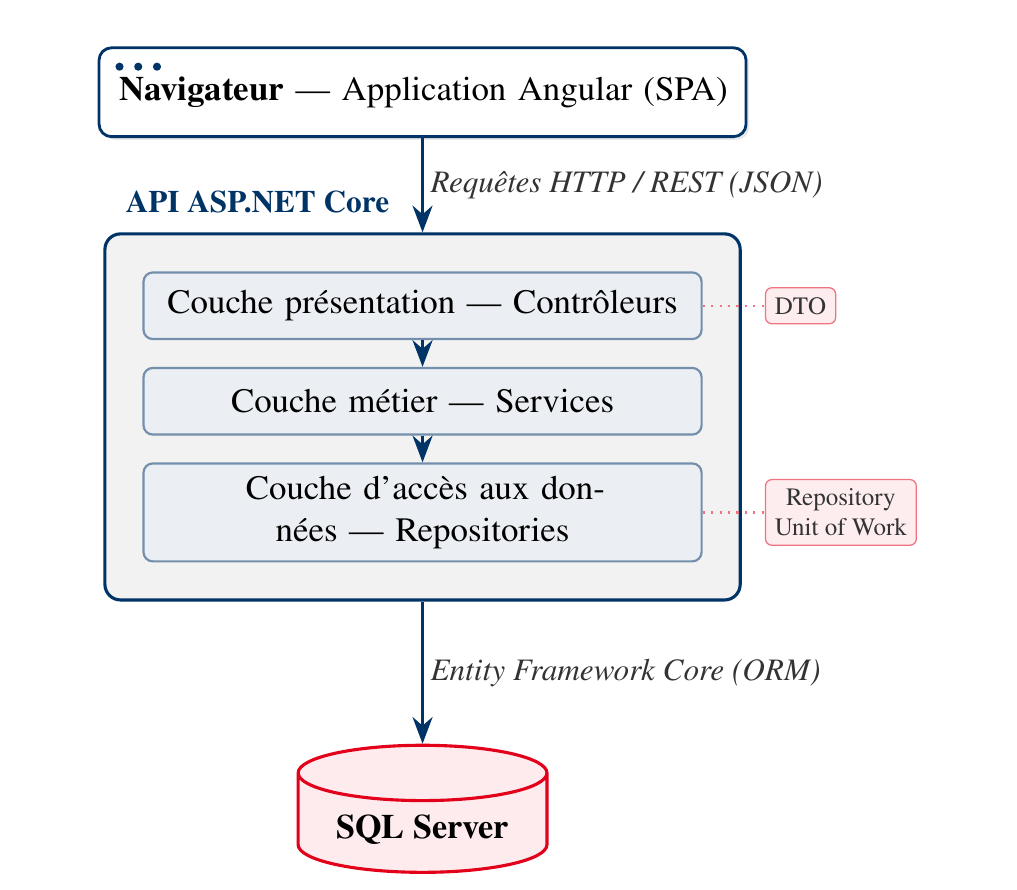
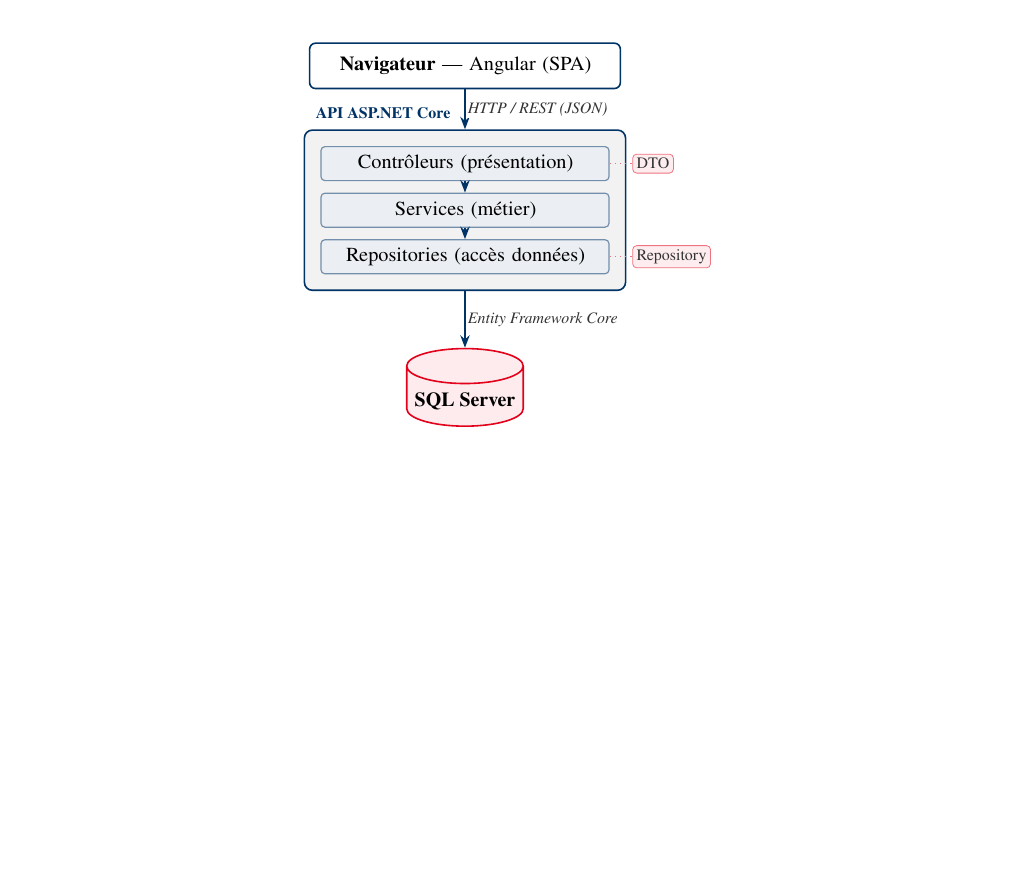
Before and after one commit to AhmedBourazza/rapport-5A, a LaTeX document (main.tex, which reads chapitres/03_etat_de_lart.tex): part of page 24 of 33, cut so that both start at the same text, the shorter picture padded with empty space. Compiled offline with pdfLaTeX.

Commit message:
correction diagramme

```diff
--- a/chapitres/03_etat_de_lart.tex
+++ b/chapitres/03_etat_de_lart.tex
@@ -161,45 +161,45 @@
 
 \begin{figure}[H]
   \centering
-  \resizebox{0.85\textwidth}{!}{%
   \begin{tikzpicture}[
-    font=\small,
-    card/.style={rounded corners=4pt, draw=vinciblue, line width=0.9pt, fill=white,
-      drop shadow={opacity=0.18,shadow xshift=1pt,shadow yshift=-1pt},
-      align=center, text width=7cm, minimum height=1cm},
-    layer/.style={rounded corners=3pt, draw=vinciblue!55, line width=0.7pt,
-      fill=vinciblue!8, align=center, text width=6cm, minimum height=0.75cm},
-    flow/.style={-{Stealth[length=3mm]}, line width=1.1pt, vinciblue},
+    font=\footnotesize,
+    card/.style={rounded corners=3pt, draw=vinciblue, line width=0.8pt, fill=white,
+      align=center, text width=5.2cm, minimum height=0.8cm},
+    layer/.style={rounded corners=2pt, draw=vinciblue!55, line width=0.6pt,
+      fill=vinciblue!8, align=center, text width=4.8cm, minimum height=0.6cm},
+    flow/.style={-{Stealth[length=2.2mm]}, line width=0.9pt, vinciblue},
     tag/.style={rounded corners=2pt, draw=vincired!55, fill=vincired!7,
-      font=\scriptsize, text=grisfonce, align=center, inner sep=3pt},
-    lbl/.style={font=\footnotesize\itshape, text=grisfonce, fill=white, inner sep=2pt}
+      font=\scriptsize, text=grisfonce, align=center, inner sep=2pt},
+    lbl/.style={font=\scriptsize\itshape, text=grisfonce, fill=white, inner sep=1pt}
   ]
-    \node[card] (spa) {\textbf{Navigateur} — Application Angular (SPA)};
-    \fill[vinciblue] ([xshift=7pt,yshift=-6.5pt]spa.north west) circle (1.3pt);
-    \fill[vinciblue] ([xshift=13pt,yshift=-6.5pt]spa.north west) circle (1.3pt);
-    \fill[vinciblue] ([xshift=19pt,yshift=-6.5pt]spa.north west) circle (1.3pt);
-    \node[layer, below=1.5cm of spa] (ctrl) {Couche présentation — Contrôleurs};
-    \node[layer, below=0.3cm of ctrl] (svc) {Couche métier — Services};
-    \node[layer, below=0.3cm of svc] (repo) {Couche d'accès aux données — Repositories};
+    % Front-end
+    \node[card] (spa) {\textbf{Navigateur} — Angular (SPA)};
+    % Couches API
+    \node[layer, below=1cm of spa] (ctrl) {Contrôleurs (présentation)};
+    \node[layer, below=0.2cm of ctrl] (svc) {Services (métier)};
+    \node[layer, below=0.2cm of svc] (repo) {Repositories (accès données)};
     \draw[flow] (ctrl) -- (svc);
     \draw[flow] (svc) -- (repo);
+    % Cadre API
     \begin{scope}[on background layer]
-      \node[draw=vinciblue, line width=1pt, rounded corners=5pt, fill=grisclair,
-            fit=(ctrl)(svc)(repo), inner sep=12pt] (api) {};
+      \node[draw=vinciblue, line width=0.8pt, rounded corners=4pt, fill=grisclair,
+            fit=(ctrl)(svc)(repo), inner sep=8pt] (api) {};
     \end{scope}
-    \node[anchor=south west, font=\bfseries\footnotesize, text=vinciblue]
-          at ([xshift=3pt,yshift=2pt]api.north west) {API ASP.NET Core};
-    \node[tag, right=0.7cm of ctrl] (t1) {DTO};
-    \node[tag, right=0.7cm of repo] (t2) {Repository\\Unit of Work};
-    \draw[vincired!55, dotted, line width=0.7pt] (ctrl.east) -- (t1.west);
-    \draw[vincired!55, dotted, line width=0.7pt] (repo.east) -- (t2.west);
-    \node[cylinder, shape border rotate=90, aspect=0.28, draw=vincired,
-          line width=1pt, fill=vincired!8, minimum width=2.8cm, minimum height=1.2cm,
-          align=center, below=1.6cm of api] (db) {\textbf{SQL Server}};
-    \draw[flow] (spa) -- node[lbl,right]{Requêtes HTTP / REST (JSON)} (api.north);
-    \draw[flow] (api.south) -- node[lbl,right]{Entity Framework Core (ORM)} (db);
-  \end{tikzpicture}%
-  }
+    \node[anchor=south west, font=\scriptsize\bfseries, text=vinciblue]
+          at ([xshift=2pt,yshift=1pt]api.north west) {API ASP.NET Core};
+    % Tags patrons
+    \node[tag, right=0.4cm of ctrl] (t1) {DTO};
+    \node[tag, right=0.4cm of repo] (t2) {Repository};
+    \draw[vincired!55, dotted, line width=0.6pt] (ctrl.east) -- (t1.west);
+    \draw[vincired!55, dotted, line width=0.6pt] (repo.east) -- (t2.west);
+    % Base de données
+    \node[cylinder, shape border rotate=90, aspect=0.3, draw=vincired,
+          line width=0.8pt, fill=vincired!8, minimum width=2cm, minimum height=0.9cm,
+          align=center, below=1cm of api] (db) {\textbf{SQL Server}};
+    % Flèches principales
+    \draw[flow] (spa) -- node[lbl,right]{HTTP / REST (JSON)} (api.north);
+    \draw[flow] (api.south) -- node[lbl,right]{Entity Framework Core} (db);
+  \end{tikzpicture}
   \caption{Architecture en couches d'une application web moderne~: du front-end
     SPA à la base de données relationnelle.}
   \label{fig:archi}
```
